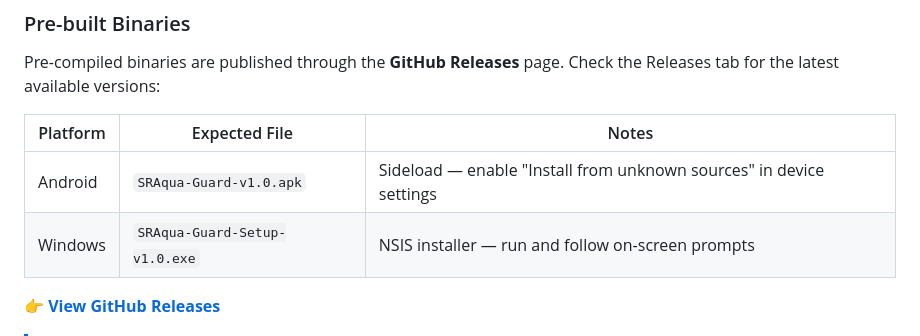
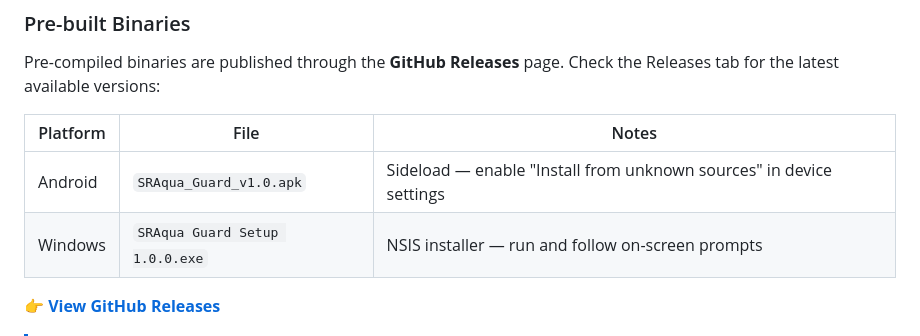
Before and after one commit to SachinRathnayaka/Smart-Aquarium-Monitor-Control-System, a Markdown page: README.md, the part around the change. GitHub-like rendering.

Commit message:
Fix file version names in README

```diff
--- a/README.md
+++ b/README.md
@@ -510,10 +510,10 @@ The Electron window opens at **1280 × 800** (minimum 1000 × 650) and loads `in
 
 Pre-compiled binaries are published through the **GitHub Releases** page. Check the Releases tab for the latest available versions:
 
-| Platform | Expected File | Notes |
+| Platform | File | Notes |
 |---|---|---|
-| Android | `SRAqua-Guard-v1.0.apk` | Sideload — enable "Install from unknown sources" in device settings |
-| Windows | `SRAqua-Guard-Setup-v1.0.exe` | NSIS installer — run and follow on-screen prompts |
+| Android | `SRAqua_Guard_v1.0.apk` | Sideload — enable "Install from unknown sources" in device settings |
+| Windows | `SRAqua Guard Setup 1.0.0.exe` | NSIS installer — run and follow on-screen prompts |
 
 👉 **[View GitHub Releases](https://github.com/SachinRathnayaka/Smart-Aquarium-Monitor-Control-System/releases)**
 
```
